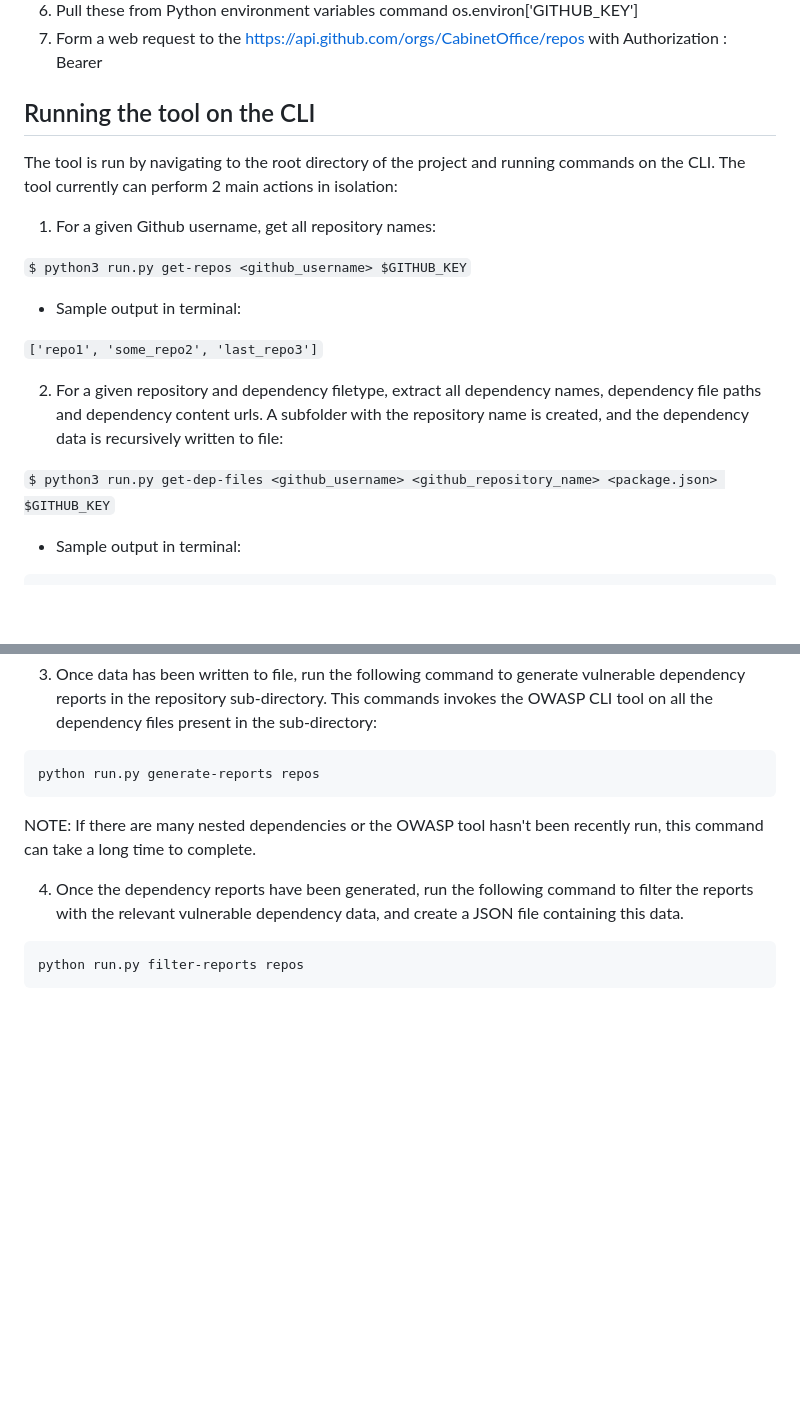
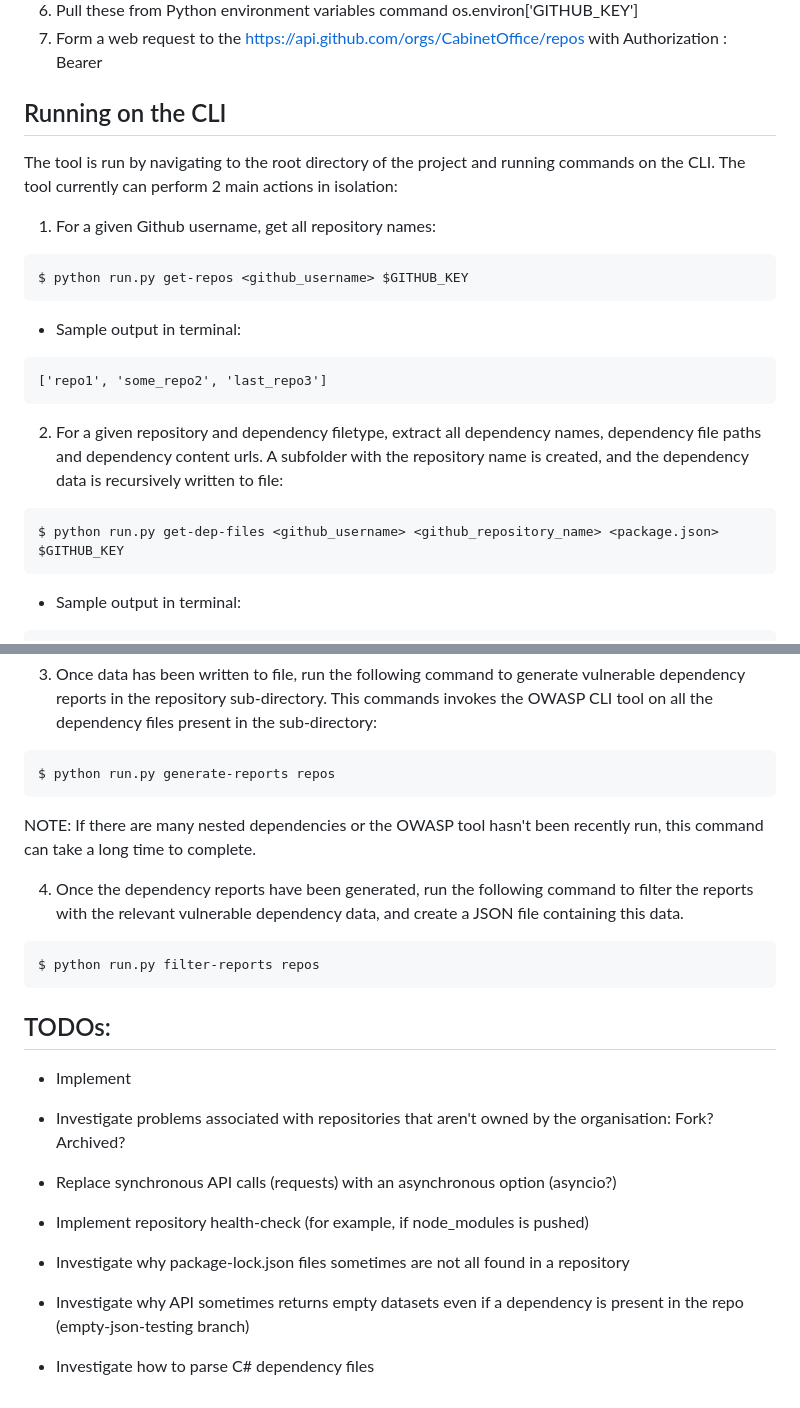
Before and after one commit to cabinetoffice/internal-dependency-checker, a Markdown page: README.md, 2 parts joined by grey strips. Rendered like a GitHub page; blank space fills up the shorter version.

Commit message:
Added TODOs

````diff
--- a/README.md
+++ b/README.md
@@ -23,24 +23,27 @@ Create a Github token as below:
 6) Pull these from Python environment variables command os.environ['GITHUB_KEY']
 7) Form a web request to the https://api.github.com/orgs/CabinetOffice/repos with Authorization : Bearer
 
-## Running the tool on the CLI
+## Running on the CLI
 
 The tool is run by navigating to the root directory of the project and running commands on the CLI. The tool currently can perform 2 main actions in isolation:
 
 1) For a given Github username, get all repository names:
 
-`
-$ python3 run.py get-repos <github_username> $GITHUB_KEY
-`
+```
+$ python run.py get-repos <github_username> $GITHUB_KEY
+```
+
 * Sample output in terminal:
 
-`['repo1', 'some_repo2', 'last_repo3']`
+```
+['repo1', 'some_repo2', 'last_repo3']
+```
 
 2) For a given repository and dependency filetype, extract all dependency names, dependency file paths and dependency content urls. A subfolder with the repository name is created, and the dependency data is recursively written to file:
 
-`
-$ python3 run.py get-dep-files <github_username> <github_repository_name> <package.json> $GITHUB_KEY
-`
+```
+$ python run.py get-dep-files <github_username> <github_repository_name> <package.json> $GITHUB_KEY
+```
 
 * Sample output in terminal:
 
@@ -63,7 +66,7 @@ NOTE: Repository is recursively searched, so nested dependency files are extract
 3. Once data has been written to file, run the following command to generate vulnerable dependency reports in the repository sub-directory. This commands invokes the OWASP CLI tool on all the dependency files present in the sub-directory:
 
 ```
-python run.py generate-reports repos
+$ python run.py generate-reports repos
 ```
 
 NOTE: If there are many nested dependencies or the OWASP tool hasn't been recently run, this command can take a long time to complete.
@@ -71,5 +74,23 @@ NOTE: If there are many nested dependencies or the OWASP tool hasn't been recent
 4. Once the dependency reports have been generated, run the following command to filter the reports with the relevant vulnerable dependency data, and create a JSON file containing this data.
 
 ```
-python run.py filter-reports repos
+$ python run.py filter-reports repos
 ```
+
+## TODOs:
+
+* Implement
+
+* Investigate problems associated with repositories that aren't owned by the organisation:
+  Fork?
+  Archived?
+
+* Replace synchronous API calls (requests) with an asynchronous option (asyncio?)
+
+* Implement repository health-check (for example, if node_modules is pushed)
+
+* Investigate why package-lock.json files sometimes are not all found in a repository
+
+* Investigate why API sometimes returns empty datasets even if a dependency is present in the repo (empty-json-testing branch)
+
+* Investigate how to parse C# dependency files
````
